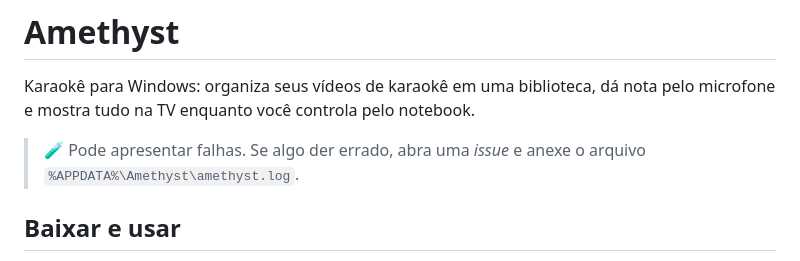
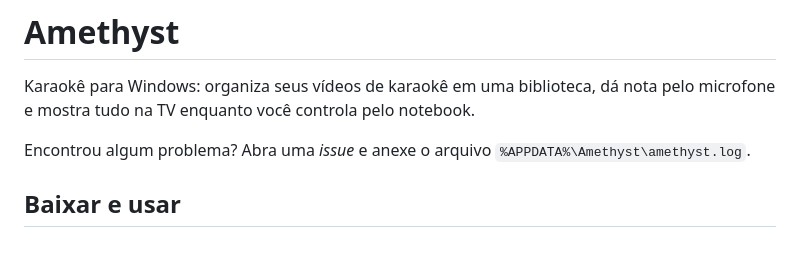
Before and after one commit to ruan2311/amethyst, a Markdown page: README.md, the part around the change. Rendered like a GitHub page.

Commit message:
README: tira o aviso de versão em teste
Co-Authored-By: Claude Opus 5.5 <noreply@anthropic.com>

```diff
--- a/README.md
+++ b/README.md
@@ -2,7 +2,7 @@
 
 Karaokê para Windows: organiza seus vídeos de karaokê em uma biblioteca, dá nota pelo microfone e mostra tudo na TV enquanto você controla pelo notebook.
 
-> 🧪 Pode apresentar falhas. Se algo der errado, abra uma *issue* e anexe o arquivo `%APPDATA%\Amethyst\amethyst.log`.
+Encontrou algum problema? Abra uma *issue* e anexe o arquivo `%APPDATA%\Amethyst\amethyst.log`.
 
 ## Baixar e usar
 
```
